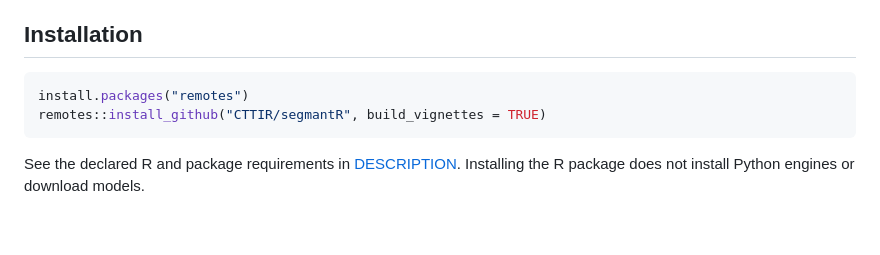
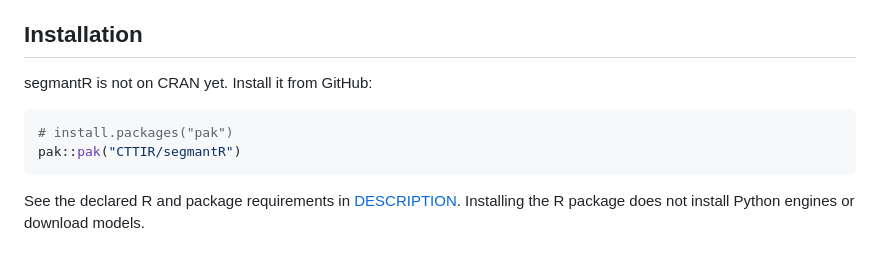
Before and after one commit to CTTIR/segmantR, a Markdown page: README.md, the part around the change. GitHub-like rendering; blank space fills up the shorter version.

Commit message:
Use the same install instructions as the other CTTIR packages

````diff
--- a/README.md
+++ b/README.md
@@ -15,9 +15,11 @@ runtimes and model validation.
 
 ## Installation
 
+segmantR is not on CRAN yet. Install it from GitHub:
+
 ```r
-install.packages("remotes")
-remotes::install_github("CTTIR/segmantR", build_vignettes = TRUE)
+# install.packages("pak")
+pak::pak("CTTIR/segmantR")
 ```
 
 See the declared R and package requirements in [DESCRIPTION](https://github.com/CTTIR/segmantR/blob/main/DESCRIPTION).
````
